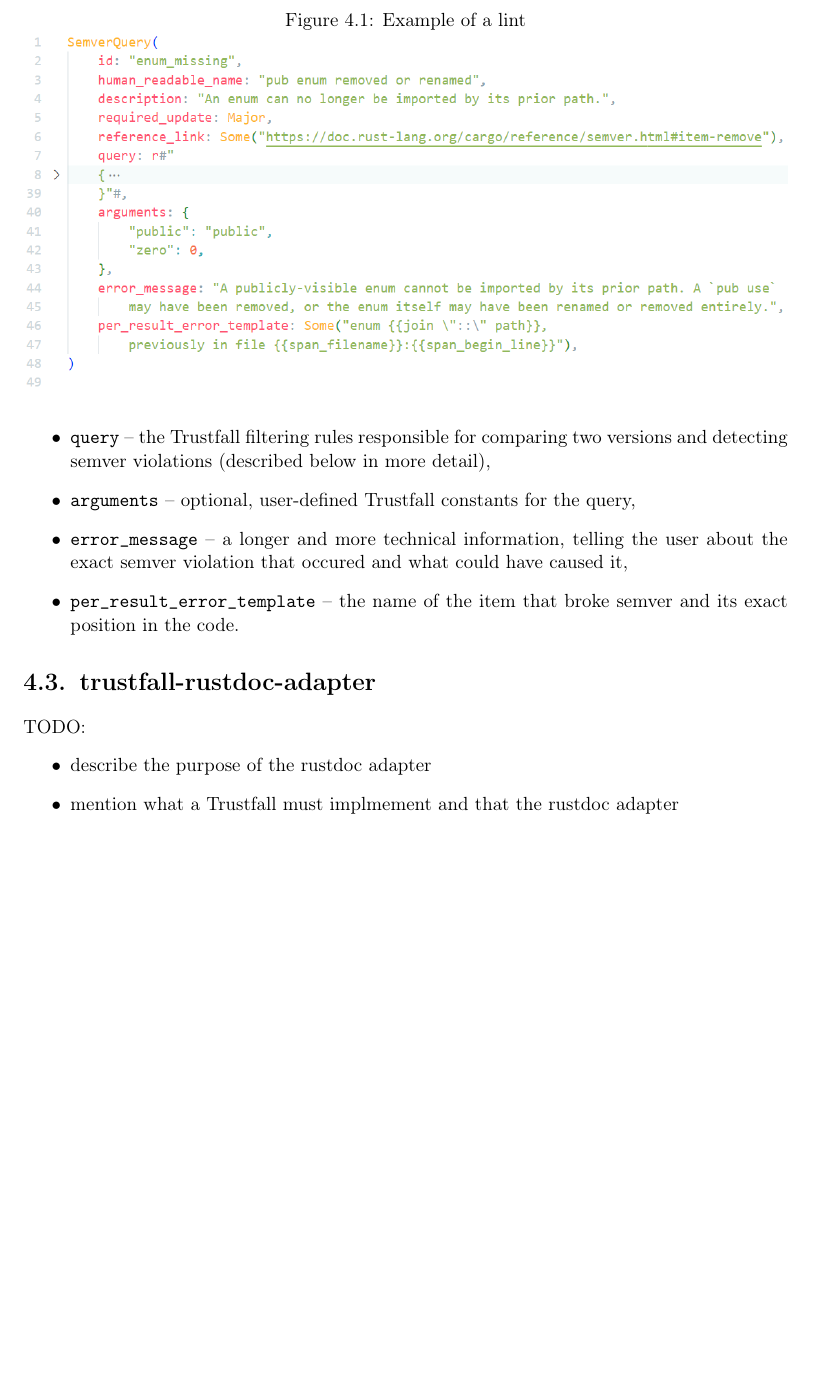
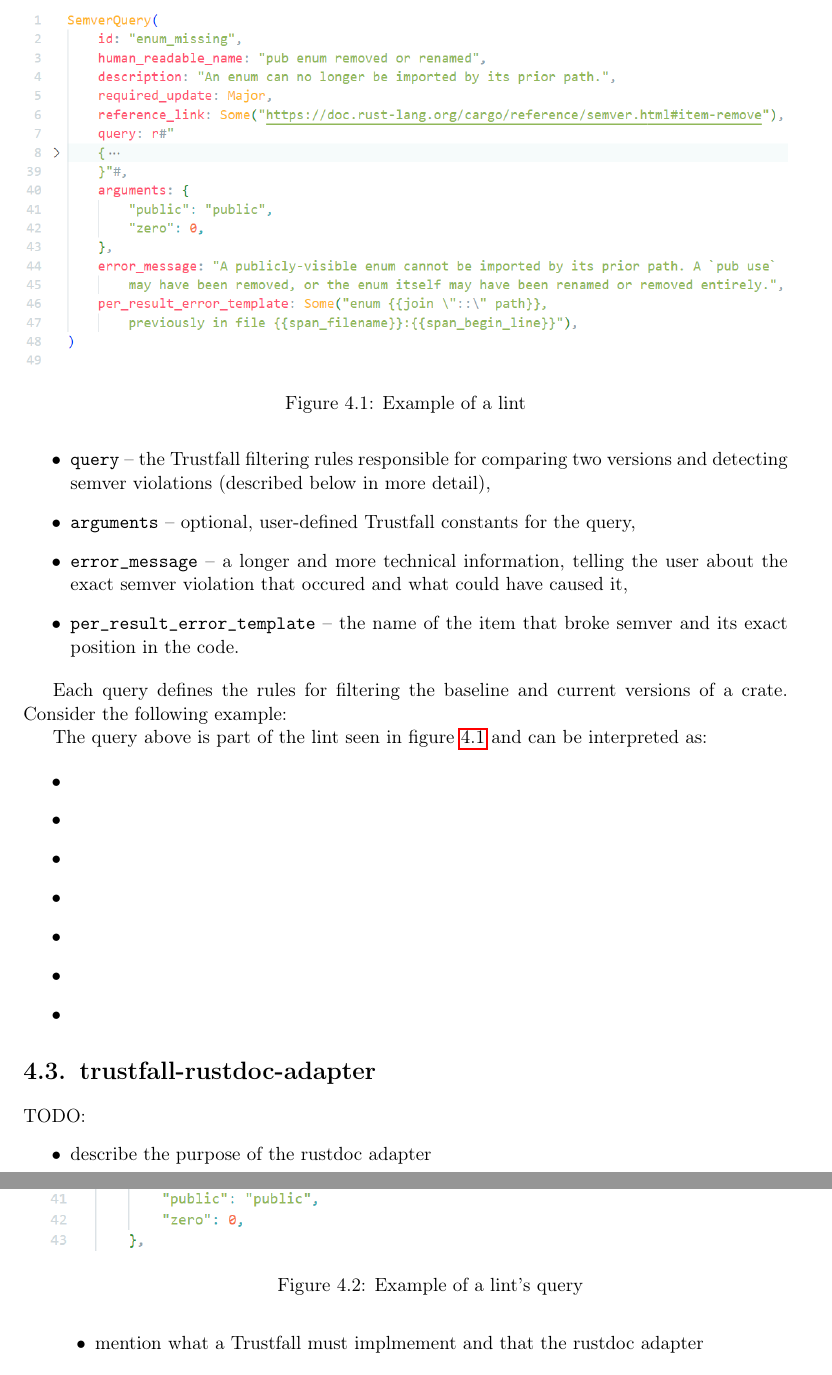
Before and after one commit to tonowak/bachelors-thesis, a LaTeX thesis (thesis-en.tex): part of page 24 of 41 before the commit and two parts of pages 24 and 25 of 43 after it, the two joined at a grey line, cut so that both start at the same text, the shorter picture padded with empty space. Compiled offline with pdfLaTeX.

Commit message:
add 2nd image, beginning of description

```diff
--- a/thesis-en.tex
+++ b/thesis-en.tex
@@ -590,8 +590,9 @@ the following fields:
 
 \begin{figure}[h]
 	\centering
+	\includegraphics[width=\linewidth]{lint-example.png}
 	\caption{Example of a lint}
-	\includegraphics[width=\linewidth]{lint-example.png}
+	\label{fig:enum_missing_lint}
 \end{figure}
 
 \begin{itemize}
@@ -609,6 +610,28 @@ the following fields:
 	    about the exact semver violation that occured and what could have caused it,
 	\item \texttt{per\_result\_error\_template} -- the name of the item that broke semver and
 	    its exact position in the code.
+\end{itemize}
+
+Each query defines the rules for filtering the baseline and current versions of a crate. Consider
+the following example:
+
+\begin{figure}[h]
+	\centering
+	\includegraphics[width=\linewidth]{lint-query-example.png}
+	\caption{Example of a lint's query}
+\end{figure}
+
+The query above is part of the lint seen in figure \ref{fig:enum_missing_lint} and can
+be interpreted as:
+
+\begin{itemize}
+	\item
+	\item
+	\item
+	\item
+	\item
+	\item
+	\item
 \end{itemize}
 
 \section{trustfall-rustdoc-adapter}
```
Also changed, not shown: images/lint-query-example.png (added).
